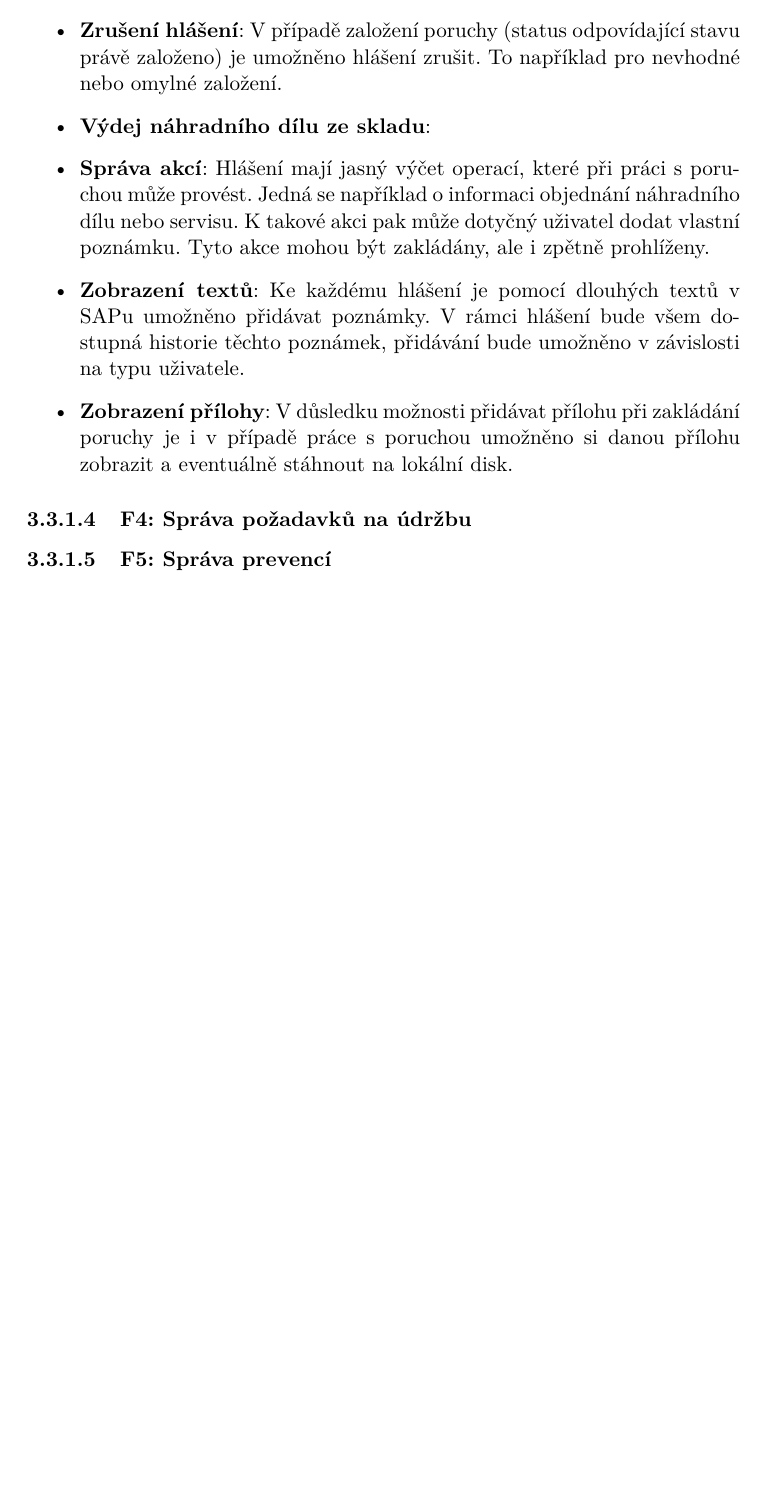
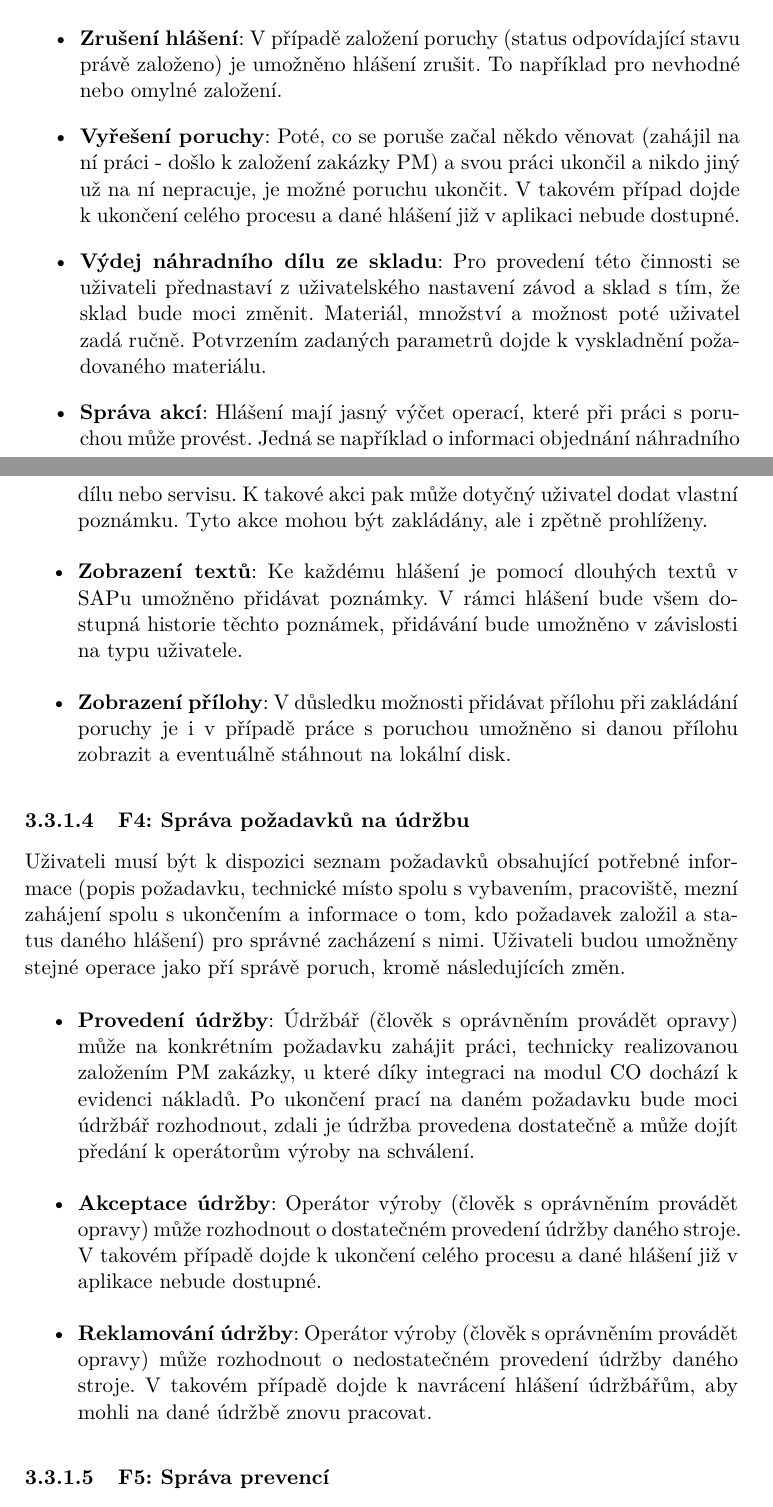
Before and after one commit to moravm15/diplomova_prace, a LaTeX thesis (DP_Morávek_Marcel_2018.tex): part of page 38 of 57 before the commit and two parts of pages 38 and 39 of 59 after it, the two joined at a grey line, cut so that both start at the same text, the shorter picture padded with empty space. Compiled offline with pdfLaTeX.

Commit message:
Analýza - dopsány funkční požadavky

```diff
--- a/DP_Morávek_Marcel_2018.tex
+++ b/DP_Morávek_Marcel_2018.tex
@@ -421,10 +420,12 @@ Uživateli musí být k dispozici seznam poruch obsahující potřebné informac
 \begin{itemize}
 	\item
-	\textbf{Evidence práce na poruše}: Údržbář (člověk s oprávněním provádět opravy) může na konkrétní poruše zahájit práci, technicky realizována založením PM zakázky, u které díky integraci na modul CO dochází k evidenci nákladů. Takový uživatel může samozřejmě práci na svojí zakázce ukončit.
+	\textbf{Evidence práce na poruše}: Údržbář (člověk s oprávněním provádět opravy) může na konkrétní poruše zahájit práci, technicky realizována založením PM zakázky, u které díky integraci na modul CO dochází k evidenci nákladů. Takový uživatel může poté práci na svojí zakázce ukončit.
 	\item
 	\textbf{Zrušení hlášení}: V případě založení poruchy (status odpovídající stavu právě založeno) je umožněno hlášení zrušit. To například pro nevhodné nebo omylné založení.
 	\item
-	\textbf{Výdej náhradního dílu ze skladu}:
+	\textbf{Vyřešení poruchy}: Poté, co se poruše začal někdo věnovat (zahájil na ní práci - došlo k založení zakázky PM) a svou práci ukončil a nikdo jiný už na ní nepracuje, je možné poruchu ukončit. V takovém případ dojde k ukončení celého procesu a dané hlášení již v aplikaci nebude dostupné.
+	\item
+	\textbf{Výdej náhradního dílu ze skladu}: Pro provedení této činnosti se uživateli přednastaví z uživatelského nastavení závod a sklad s tím, že sklad bude moci změnit. Materiál, množství a možnost poté uživatel zadá ručně. Potvrzením zadaných parametrů dojde k vyskladnění požadovaného materiálu.
 	\item
 	\textbf{Správa akcí}: Hlášení mají jasný výčet operací, které při práci s poruchou může provést. Jedná se například o informaci objednání náhradního dílu nebo servisu. K takové akci pak může dotyčný uživatel dodat vlastní poznámku. Tyto akce mohou být zakládány, ale i zpětně prohlíženy.
 	\item
@@ -432,7 +433,15 @@ Uživateli musí být k dispozici seznam poruch obsahující potřebné informac
 	\item
 	\textbf{Zobrazení přílohy}: V důsledku možnosti přidávat přílohu při zakládání poruchy je i v případě práce s poruchou umožněno si danou přílohu zobrazit a eventuálně stáhnout na lokální disk.
 \end{itemize}
-
 \subsubsection{F4: Správa požadavků na údržbu}
+Uživateli musí být k dispozici seznam požadavků obsahující potřebné informace (popis požadavku, technické místo spolu s vybavením, pracoviště, mezní zahájení spolu s ukončením a informace o tom, kdo požadavek založil a status daného hlášení) pro správné zacházení s nimi. Uživateli budou umožněny stejné operace jako pří správě poruch, kromě následujících změn.
+\begin{itemize}
+	\item
+	\textbf{Provedení údržby}: Údržbář (člověk s oprávněním provádět opravy) může na konkrétním požadavku zahájit práci, technicky realizovanou založením PM zakázky, u které díky integraci na modul CO dochází k evidenci nákladů. Po ukončení prací na daném požadavku bude moci údržbář rozhodnout, zdali je údržba provedena dostatečně a může dojít předání k operátorům výroby na schválení.
+	\item
+	\textbf{Akceptace údržby}: Operátor výroby (člověk s oprávněním provádět opravy) může rozhodnout o dostatečném provedení údržby daného stroje. V takovém případě dojde k ukončení celého procesu a dané hlášení již v aplikace nebude dostupné.
+	\item
+	\textbf{Reklamování údržby}: Operátor výroby (člověk s oprávněním provádět opravy) může rozhodnout o nedostatečném provedení údržby daného stroje. V takovém případě dojde k navrácení hlášení údržbářům, aby mohli na dané údržbě znovu pracovat.
+\end{itemize}
 
 \subsubsection{F5: Správa prevencí}
```
Also changed, not shown: DP_Morávek_Marcel_2018.pdf, DP_Morávek_Marcel_2018.tex (14 more changed lines), 4 other files.
